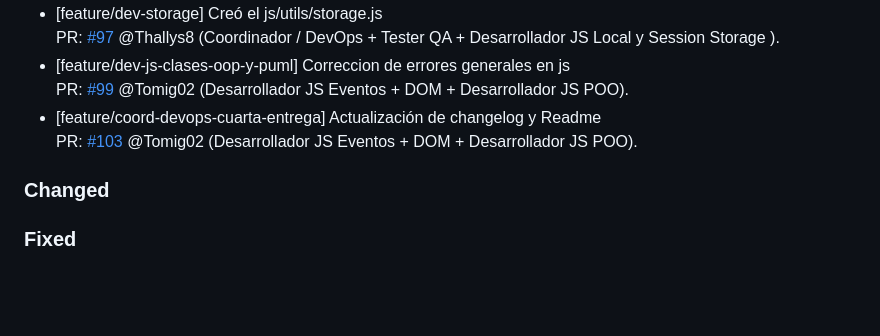
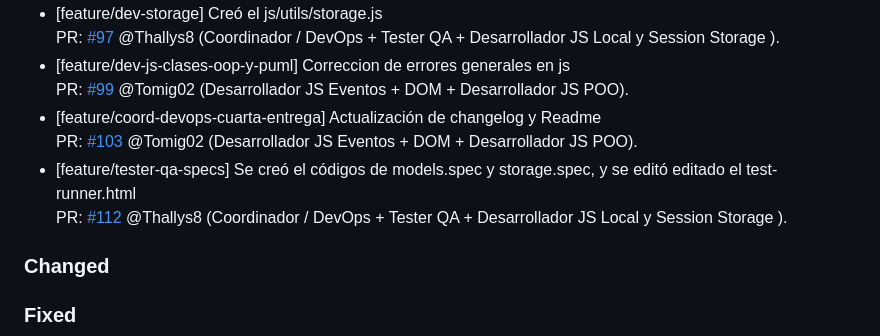
Before and after one commit to Thallys8/turismo-buenos-aires, a Markdown page: changelog.md, the part around the change. GitHub-like rendering; blank space fills up the shorter version.

Commit message:
actualizando changelog

```diff
--- a/changelog.md
+++ b/changelog.md
@@ -25,6 +25,8 @@ PR: [#97](https://github.com/Thallys8/turismo-buenos-aires/pull/98) @Thallys8 (C
 PR: [#99](https://github.com/Thallys8/turismo-buenos-aires/pull/99) @Tomig02 (Desarrollador JS Eventos + DOM + Desarrollador JS POO).
 - [feature/coord-devops-cuarta-entrega] Actualización de changelog y Readme
 PR: [#103](https://github.com/Thallys8/turismo-buenos-aires/pull/99) @Tomig02 (Desarrollador JS Eventos + DOM + Desarrollador JS POO).
+- [feature/tester-qa-specs] Se creó el códigos de models.spec y storage.spec, y se editó editado el test-runner.html
+PR: [#112](https://github.com/Thallys8/turismo-buenos-aires/pull/112) @Thallys8 (Coordinador / DevOps + Tester QA + Desarrollador JS Local y Session Storage ).
 
 ### Changed
 
```
